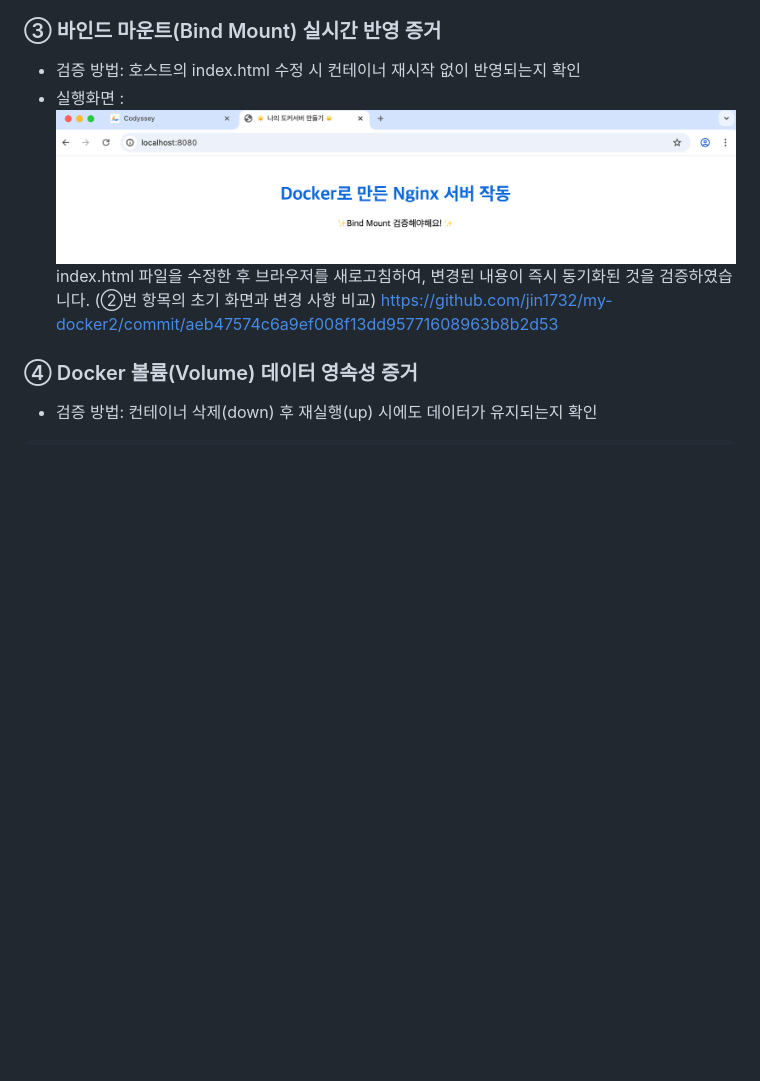
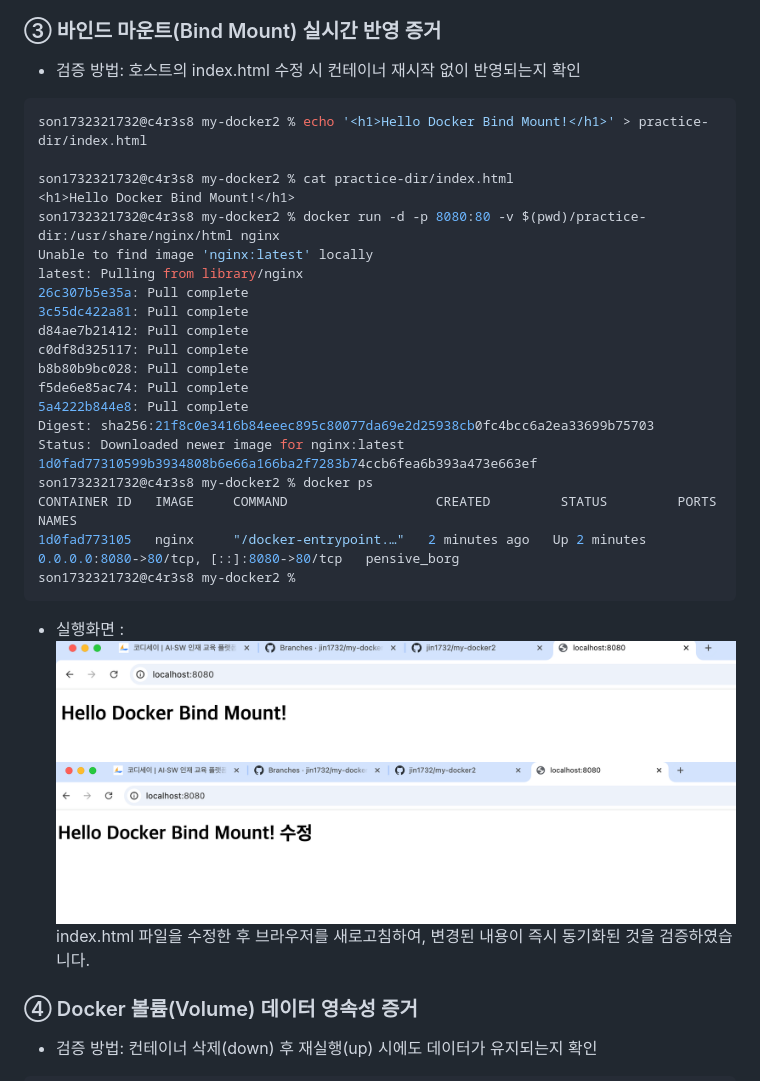
Before and after one commit to jin1732/my-docker2, a Markdown page: README.md, the part around the change printed below. Drawn GitHub-style; pictures changed too: images/Bind Mount1.png (added), images/Bind Mount2.png (added), images/index_result.png (deleted); blank space fills up the shorter version.

Commit message:
bind mount 수정

````diff
--- a/README.md
+++ b/README.md
@@ -345,9 +357,32 @@ https://github.com/jin1732/my-docker2/commit/d346b6c6e9a99750973d590206c70e0a3a3
 
 ###  ③ 바인드 마운트(Bind Mount) 실시간 반영 증거
 - 검증 방법: 호스트의 index.html 수정 시 컨테이너 재시작 없이 반영되는지 확인
-- 실행화면 : ![실행화면](./images/index_result.png)
- index.html 파일을 수정한 후 브라우저를 새로고침하여, 변경된 내용이 즉시 동기화된 것을 검증하였습니다. (②번 항목의 초기 화면과 변경 사항 비교)
-https://github.com/jin1732/my-docker2/commit/aeb47574c6a9ef008f13dd95771608963b8b2d53
+```zsh
+son1732321732@c4r3s8 my-docker2 % echo '<h1>Hello Docker Bind Mount!</h1>' > practice-dir/index.html
+
+son1732321732@c4r3s8 my-docker2 % cat practice-dir/index.html
+<h1>Hello Docker Bind Mount!</h1>
+son1732321732@c4r3s8 my-docker2 % docker run -d -p 8080:80 -v $(pwd)/practice-dir:/usr/share/nginx/html nginx
+Unable to find image 'nginx:latest' locally
+latest: Pulling from library/nginx
+26c307b5e35a: Pull complete
+3c55dc422a81: Pull complete
+d84ae7b21412: Pull complete
+c0df8d325117: Pull complete
+b8b80b9bc028: Pull complete
+f5de6e85ac74: Pull complete
+5a4222b844e8: Pull complete
+Digest: sha256:21f8c0e3416b84eeec895c80077da69e2d25938cb0fc4bcc6a2ea33699b75703
+Status: Downloaded newer image for nginx:latest
+1d0fad77310599b3934808b6e66a166ba2f7283b74ccb6fea6b393a473e663ef
+son1732321732@c4r3s8 my-docker2 % docker ps
+CONTAINER ID   IMAGE     COMMAND                   CREATED         STATUS         PORTS                                     NAMES
+1d0fad773105   nginx     "/docker-entrypoint.…"   2 minutes ago   Up 2 minutes   0.0.0.0:8080->80/tcp, [::]:8080->80/tcp   pensive_borg
+son1732321732@c4r3s8 my-docker2 %
+```
+- 실행화면 : ![실행화면](./images/Bind%20Mount1.png)
+![실행화면](./images/Bind%20Mount2.png)
+ index.html 파일을 수정한 후 브라우저를 새로고침하여, 변경된 내용이 즉시 동기화된 것을 검증하였습니다.
 
 
 ### ④ Docker 볼륨(Volume) 데이터 영속성 증거
````
Also changed, not shown: other parts of README.md (+28 -16 lines), 1 other file.
